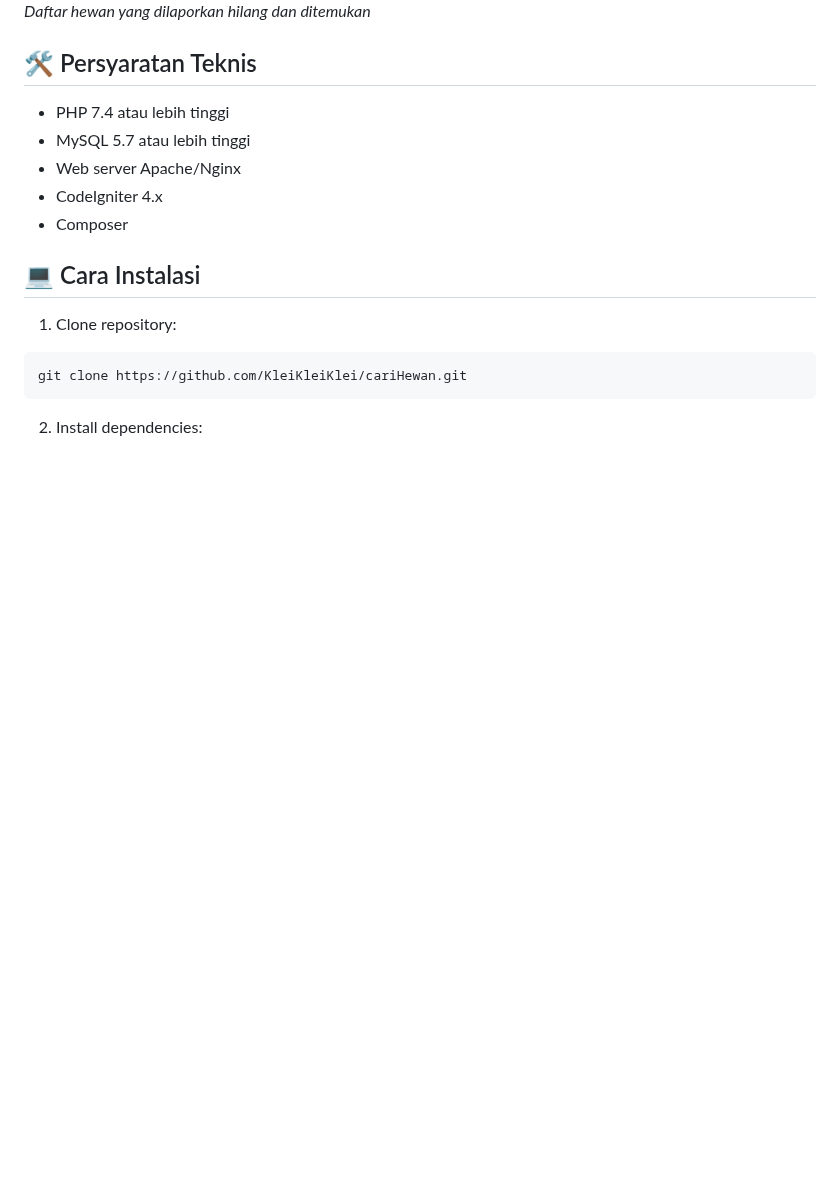
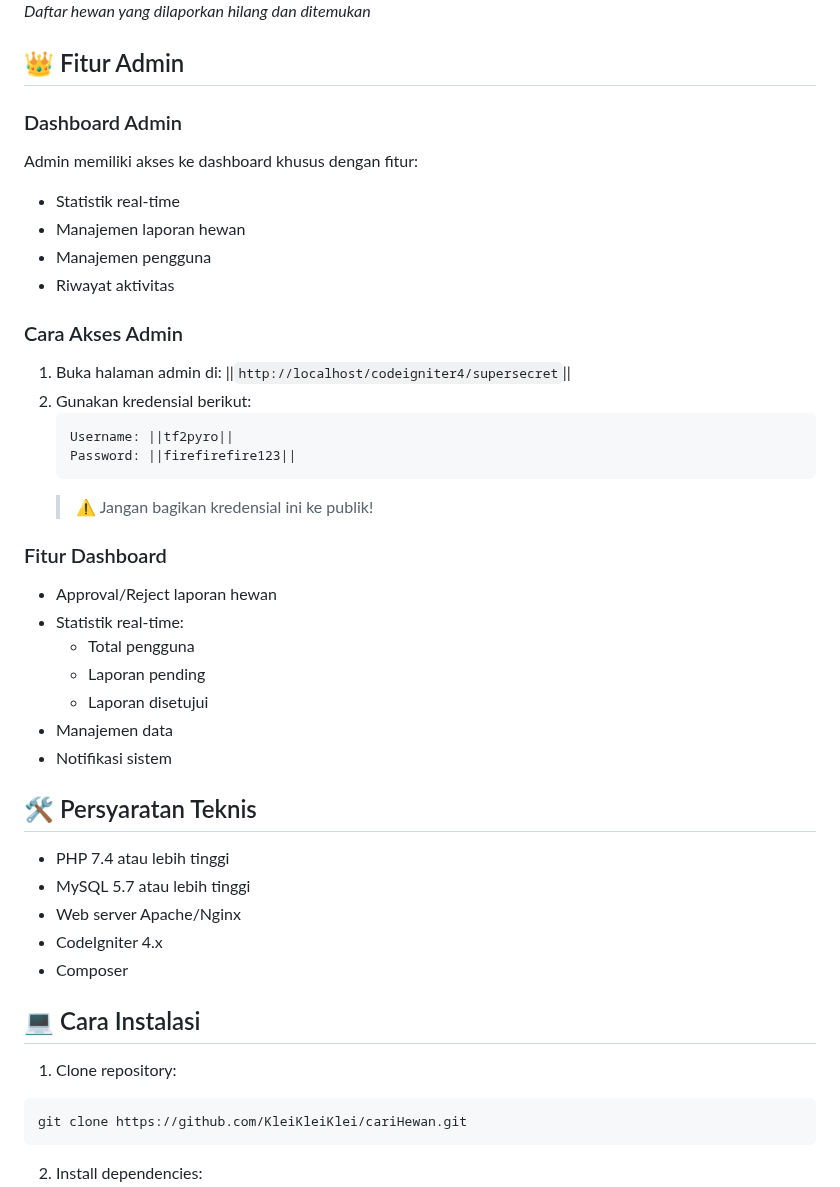
Before and after one commit to KleiKleiKlei/cariHewan, a Markdown page: README.md, the part around the change. Rendered like a GitHub page; blank space fills up the shorter version.

````diff
--- a/README.md
+++ b/README.md
@@ -39,6 +39,36 @@ CariHewan adalah aplikasi web yang dibangun dengan CodeIgniter 4 untuk membantu
 ### Daftar Hewan
 ![Daftar Hewan](https://raw.githubusercontent.com/KleiKleiKlei/cariHewan/main/screenshots/pet-listings.png)
 *Daftar hewan yang dilaporkan hilang dan ditemukan*
+
+
+## 👑 Fitur Admin
+
+### Dashboard Admin
+Admin memiliki akses ke dashboard khusus dengan fitur:
+- Statistik real-time
+- Manajemen laporan hewan
+- Manajemen pengguna
+- Riwayat aktivitas
+
+### Cara Akses Admin
+1. Buka halaman admin di:
+   ||`http://localhost/codeigniter4/supersecret`||
+2. Gunakan kredensial berikut:
+   ```
+   Username: ||tf2pyro||
+   Password: ||firefirefire123||
+   ```
+   > ⚠️ Jangan bagikan kredensial ini ke publik!
+
+### Fitur Dashboard
+- Approval/Reject laporan hewan
+- Statistik real-time:
+  - Total pengguna
+  - Laporan pending
+  - Laporan disetujui
+- Manajemen data
+- Notifikasi sistem
+
 
 ## 🛠 Persyaratan Teknis
 
````
